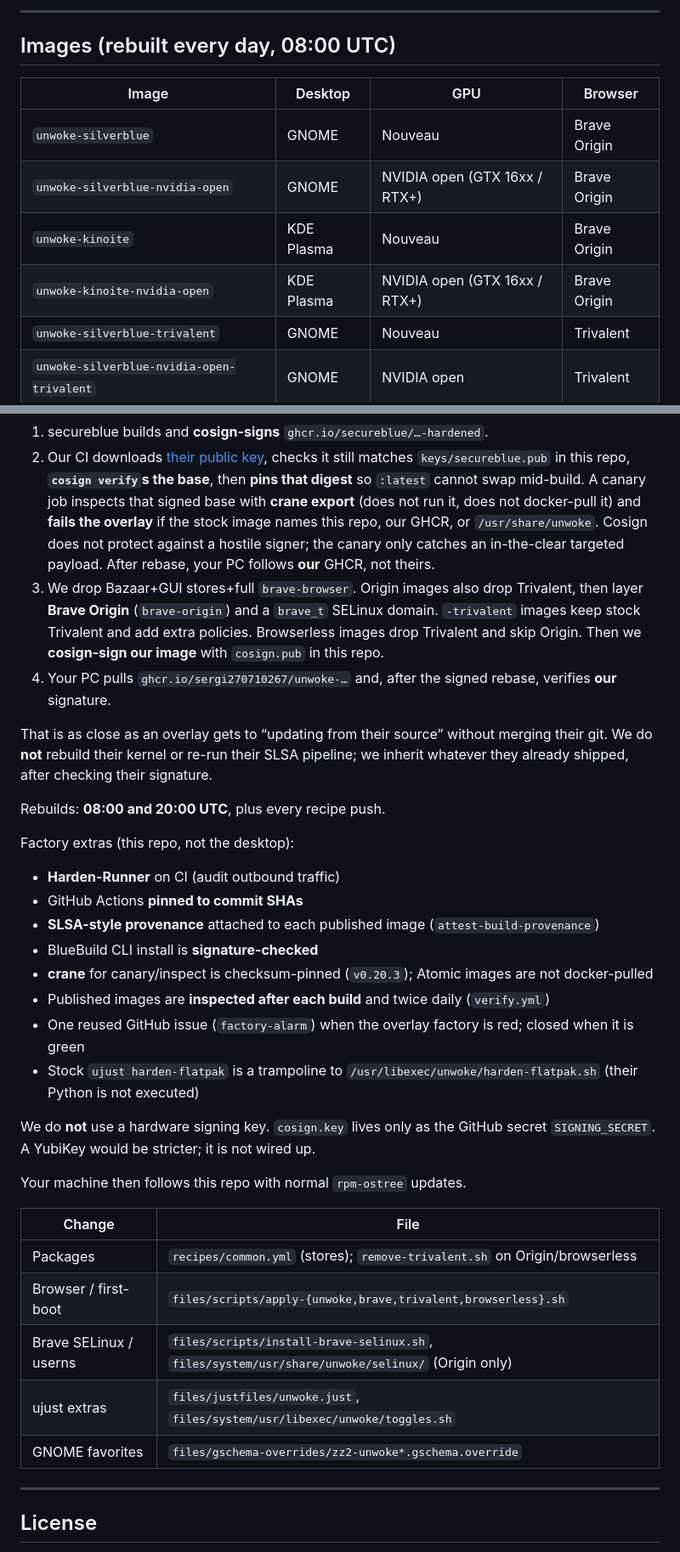
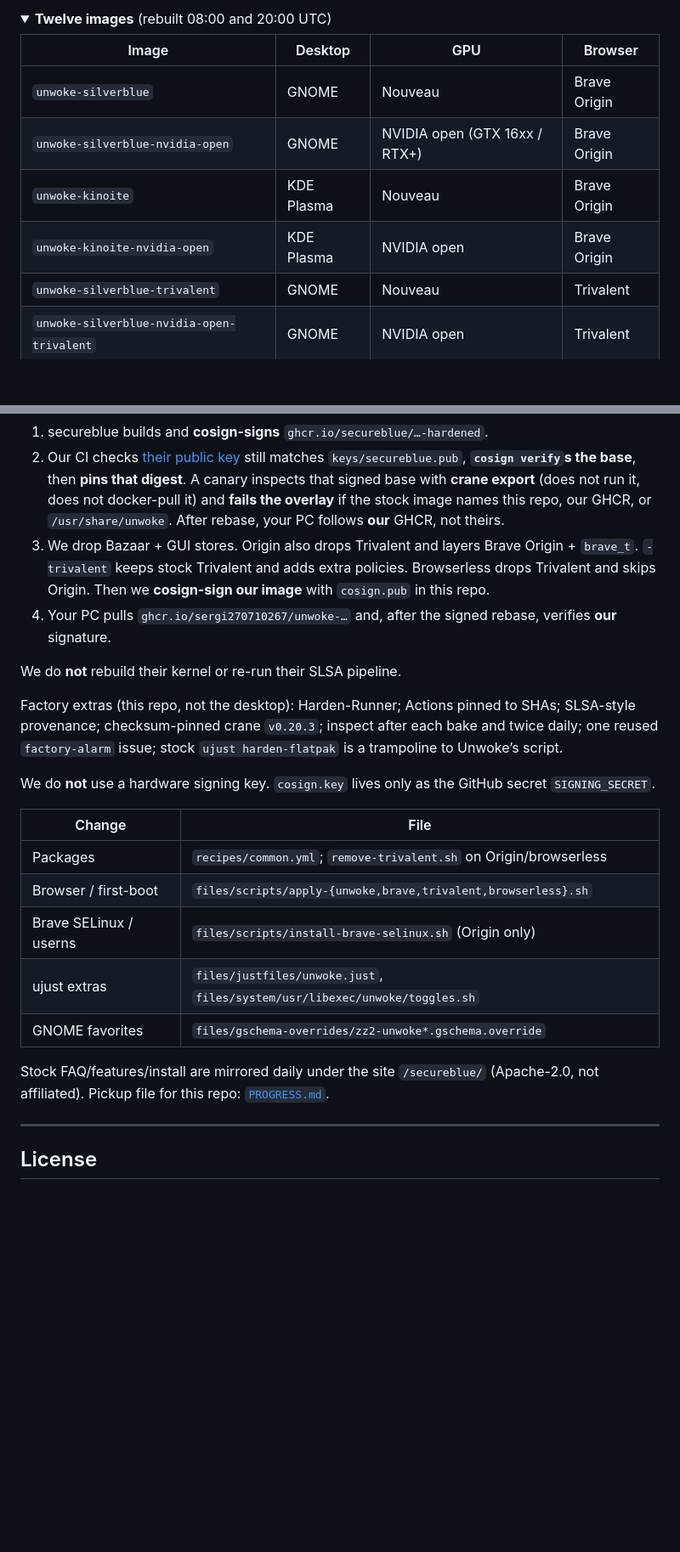
Before and after one commit to SeRgi270710267/unwoke-secureblue, a Markdown page: README.md, 2 parts joined by grey strips. Shown: that part at 85% size. Drawn GitHub-style; folded sections open; blank space fills up the shorter version.

```diff
--- a/README.md
+++ b/README.md
@@ -70,14 +137,13 @@ We did **not** gut SELinux, kernel args, `hardened_malloc`, disk encryption, or
 
----
-
-## Images (rebuilt every day, 08:00 UTC)
+<details>
+<summary><strong>Twelve images</strong> (rebuilt 08:00 and 20:00 UTC)</summary>
 
 | Image | Desktop | GPU | Browser |
 | --- | --- | --- | --- |
 | `unwoke-silverblue` | GNOME | Nouveau | Brave Origin |
 | `unwoke-silverblue-nvidia-open` | GNOME | NVIDIA open (GTX 16xx / RTX+) | Brave Origin |
 | `unwoke-kinoite` | KDE Plasma | Nouveau | Brave Origin |
-| `unwoke-kinoite-nvidia-open` | KDE Plasma | NVIDIA open (GTX 16xx / RTX+) | Brave Origin |
+| `unwoke-kinoite-nvidia-open` | KDE Plasma | NVIDIA open | Brave Origin |
 | `unwoke-silverblue-trivalent` | GNOME | Nouveau | Trivalent |
 | `unwoke-silverblue-nvidia-open-trivalent` | GNOME | NVIDIA open | Trivalent |
 | `unwoke-kinoite-trivalent` | KDE Plasma | Nouveau | Trivalent |
@@ -144,35 +183,26 @@ image-version: latest
 
 1. secureblue builds and **cosign-signs** `ghcr.io/secureblue/…-hardened`.
-2. Our CI downloads [their public key](https://github.com/secureblue/secureblue/blob/live/cosign.pub), checks it still matches `keys/secureblue.pub` in this repo, **`cosign verify`s the base**, then **pins that digest** so `:latest` cannot swap mid-build. A canary job inspects that signed base with **crane export** (does not run it, does not docker-pull it) and **fails the overlay** if the stock image names this repo, our GHCR, or `/usr/share/unwoke`. Cosign does not protect against a hostile signer; the canary only catches an in-the-clear targeted payload. After rebase, your PC follows **our** GHCR, not theirs.
-3. We drop Bazaar+GUI stores+full `brave-browser`. Origin images also drop Trivalent, then layer **Brave Origin** (`brave-origin`) and a `brave_t` SELinux domain. `-trivalent` images keep stock Trivalent and add extra policies. Browserless images drop Trivalent and skip Origin. Then we **cosign-sign our image** with `cosign.pub` in this repo.
+2. Our CI checks [their public key](https://github.com/secureblue/secureblue/blob/live/cosign.pub) still matches `keys/secureblue.pub`, **`cosign verify`s the base**, then **pins that digest**. A canary inspects that signed base with **crane export** (does not run it, does not docker-pull it) and **fails the overlay** if the stock image names this repo, our GHCR, or `/usr/share/unwoke`. After rebase, your PC follows **our** GHCR, not theirs.
+3. We drop Bazaar + GUI stores. Origin also drops Trivalent and layers Brave Origin + `brave_t`. `-trivalent` keeps stock Trivalent and adds extra policies. Browserless drops Trivalent and skips Origin. Then we **cosign-sign our image** with `cosign.pub` in this repo.
 4. Your PC pulls `ghcr.io/sergi270710267/unwoke-…` and, after the signed rebase, verifies **our** signature.
 
-That is as close as an overlay gets to “updating from their source” without merging their git. We do **not** rebuild their kernel or re-run their SLSA pipeline; we inherit whatever they already shipped, after checking their signature.
+We do **not** rebuild their kernel or re-run their SLSA pipeline.
 
-Rebuilds: **08:00 and 20:00 UTC**, plus every recipe push.
+Factory extras (this repo, not the desktop): Harden-Runner; Actions pinned to SHAs; SLSA-style provenance; checksum-pinned crane `v0.20.3`; inspect after each bake and twice daily; one reused `factory-alarm` issue; stock `ujust harden-flatpak` is a trampoline to Unwoke’s script.
 
-Factory extras (this repo, not the desktop):
-
-- **Harden-Runner** on CI (audit outbound traffic)
-- GitHub Actions **pinned to commit SHAs**
-- **SLSA-style provenance** attached to each published image (`attest-build-provenance`)
-- BlueBuild CLI install is **signature-checked**
-- **crane** for canary/inspect is checksum-pinned (`v0.20.3`); Atomic images are not docker-pulled
-- Published images are **inspected after each build** and twice daily (`verify.yml`)
-- One reused GitHub issue (`factory-alarm`) when the overlay factory is red; closed when it is green
-- Stock `ujust harden-flatpak` is a trampoline to `/usr/libexec/unwoke/harden-flatpak.sh` (their Python is not executed)
-
-We do **not** use a hardware signing key. `cosign.key` lives only as the GitHub secret `SIGNING_SECRET`. A YubiKey would be stricter; it is not wired up.
-
-Your machine then follows this repo with normal `rpm-ostree` updates.
+We do **not** use a hardware signing key. `cosign.key` lives only as the GitHub secret `SIGNING_SECRET`.
 
 | Change | File |
 | --- | --- |
-| Packages | `recipes/common.yml` (stores); `remove-trivalent.sh` on Origin/browserless |
+| Packages | `recipes/common.yml`; `remove-trivalent.sh` on Origin/browserless |
 | Browser / first-boot | `files/scripts/apply-{unwoke,brave,trivalent,browserless}.sh` |
-| Brave SELinux / userns | `files/scripts/install-brave-selinux.sh`, `files/system/usr/share/unwoke/selinux/` (Origin only) |
+| Brave SELinux / userns | `files/scripts/install-brave-selinux.sh` (Origin only) |
 | ujust extras | `files/justfiles/unwoke.just`, `files/system/usr/libexec/unwoke/toggles.sh` |
 | GNOME favorites | `files/gschema-overrides/zz2-unwoke*.gschema.override` |
+
+</details>
+
+Stock FAQ/features/install are mirrored daily under the site `/secureblue/` (Apache-2.0, not affiliated). Pickup file for this repo: [`PROGRESS.md`](PROGRESS.md).
 
 ---
 
```
Also changed, not shown: other parts of README.md (+102 -62 lines), docs/assets/hero.jpg (added), 2 other files.
